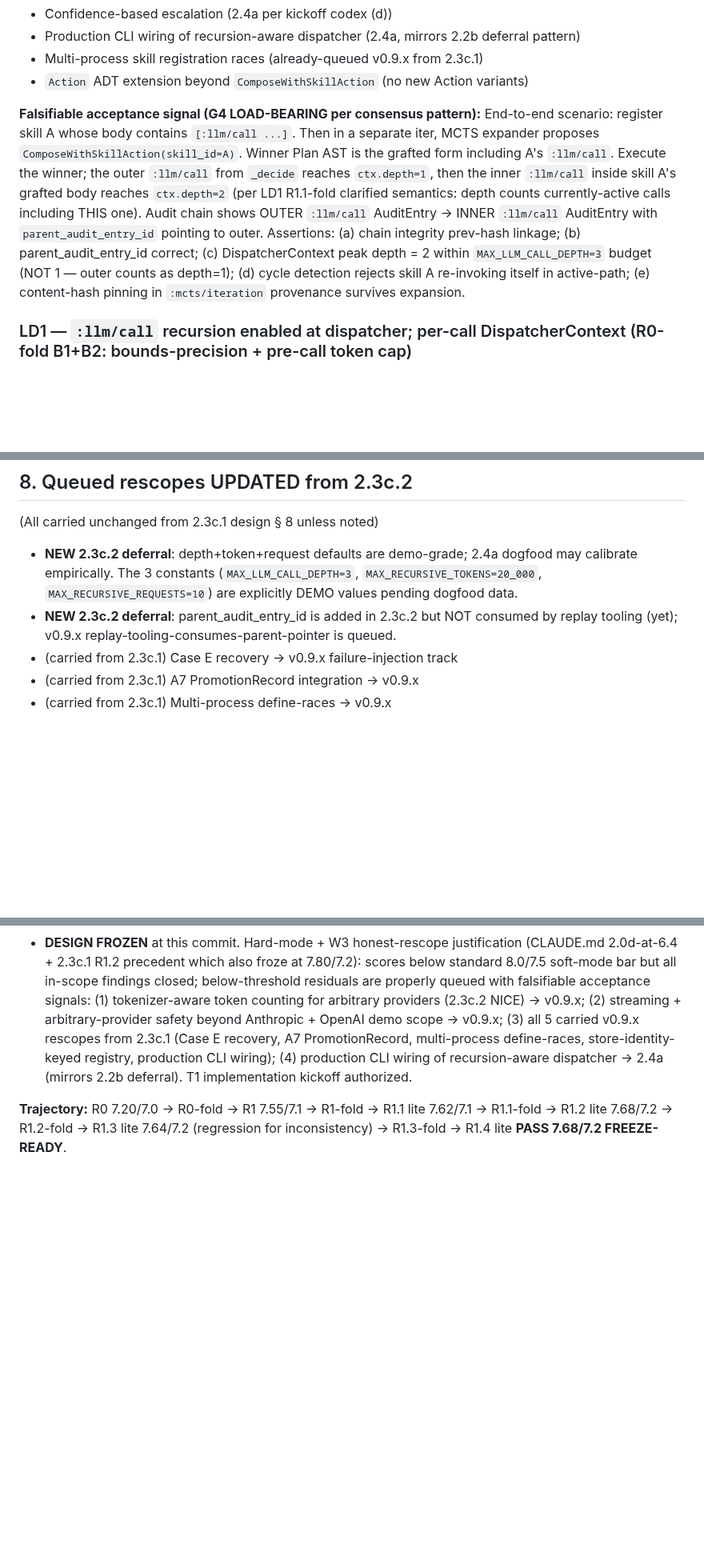
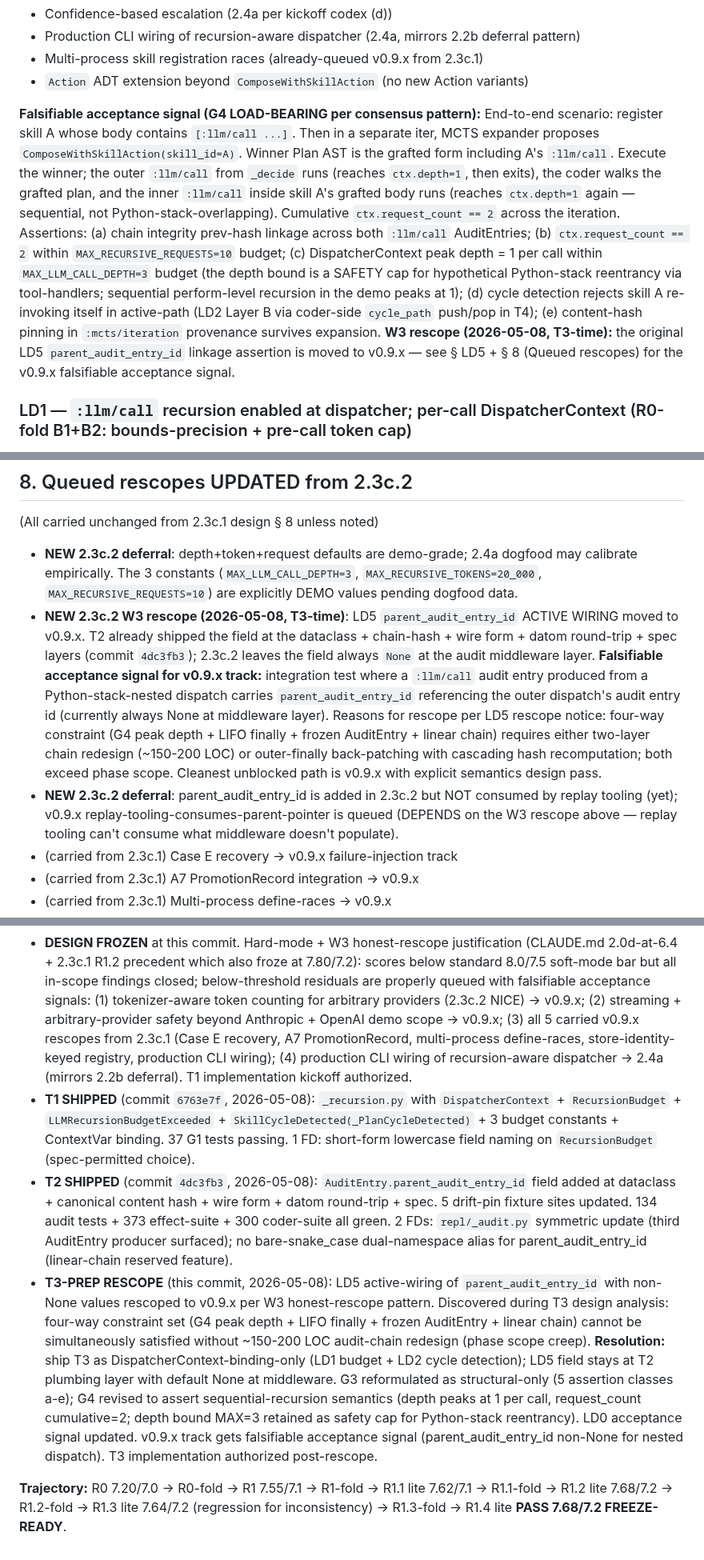
Before and after one commit to nawsaafa/persistence-os, a Markdown page: docs/plans/2026-05-08-phase-2.3c.2-recursion-composition-design.md, 3 parts joined by grey strips. Shown at 80% size. Rendered like a GitHub page; blank space fills up the shorter version.

```diff
--- a/docs/plans/2026-05-08-phase-2.3c.2-recursion-composition-design.md
+++ b/docs/plans/2026-05-08-phase-2.3c.2-recursion-composition-design.md
@@ -44,7 +44,7 @@ Out of scope (deferred):
 - `Action` ADT extension beyond `ComposeWithSkillAction` (no new Action variants)
 
 **Falsifiable acceptance signal (G4 LOAD-BEARING per consensus pattern):**
-End-to-end scenario: register skill A whose body contains `[:llm/call ...]`. Then in a separate iter, MCTS expander proposes `ComposeWithSkillAction(skill_id=A)`. Winner Plan AST is the grafted form including A's `:llm/call`. Execute the winner; the outer `:llm/call` from `_decide` reaches `ctx.depth=1`, then the inner `:llm/call` inside skill A's grafted body reaches `ctx.depth=2` (per LD1 R1.1-fold clarified semantics: depth counts currently-active calls including THIS one). Audit chain shows OUTER `:llm/call` AuditEntry → INNER `:llm/call` AuditEntry with `parent_audit_entry_id` pointing to outer. Assertions: (a) chain integrity prev-hash linkage; (b) parent_audit_entry_id correct; (c) DispatcherContext peak depth = 2 within `MAX_LLM_CALL_DEPTH=3` budget (NOT 1 — outer counts as depth=1); (d) cycle detection rejects skill A re-invoking itself in active-path; (e) content-hash pinning in `:mcts/iteration` provenance survives expansion.
+End-to-end scenario: register skill A whose body contains `[:llm/call ...]`. Then in a separate iter, MCTS expander proposes `ComposeWithSkillAction(skill_id=A)`. Winner Plan AST is the grafted form including A's `:llm/call`. Execute the winner; the outer `:llm/call` from `_decide` runs (reaches `ctx.depth=1`, then exits), the coder walks the grafted plan, and the inner `:llm/call` inside skill A's grafted body runs (reaches `ctx.depth=1` again — sequential, not Python-stack-overlapping). Cumulative `ctx.request_count == 2` across the iteration. Assertions: (a) chain integrity prev-hash linkage across both `:llm/call` AuditEntries; (b) `ctx.request_count == 2` within `MAX_RECURSIVE_REQUESTS=10` budget; (c) DispatcherContext peak depth = 1 per call within `MAX_LLM_CALL_DEPTH=3` budget (the depth bound is a SAFETY cap for hypothetical Python-stack reentrancy via tool-handlers; sequential perform-level recursion in the demo peaks at 1); (d) cycle detection rejects skill A re-invoking itself in active-path (LD2 Layer B via coder-side `cycle_path` push/pop in T4); (e) content-hash pinning in `:mcts/iteration` provenance survives expansion. **W3 rescope (2026-05-08, T3-time):** the original LD5 `parent_audit_entry_id` linkage assertion is moved to v0.9.x — see § LD5 + § 8 (Queued rescopes) for the v0.9.x falsifiable acceptance signal.
 
 ### LD1 — `:llm/call` recursion enabled at dispatcher; per-call DispatcherContext (R0-fold B1+B2: bounds-precision + pre-call token cap)
 
@@ -264,7 +266,8 @@ Phase 2 hard cutoff: 2026-06-05 (~28 days runway). Status: WELL UNDER BUDGET. 2.
 (All carried unchanged from 2.3c.1 design § 8 unless noted)
 
 - **NEW 2.3c.2 deferral**: depth+token+request defaults are demo-grade; 2.4a dogfood may calibrate empirically. The 3 constants (`MAX_LLM_CALL_DEPTH=3`, `MAX_RECURSIVE_TOKENS=20_000`, `MAX_RECURSIVE_REQUESTS=10`) are explicitly DEMO values pending dogfood data.
-- **NEW 2.3c.2 deferral**: parent_audit_entry_id is added in 2.3c.2 but NOT consumed by replay tooling (yet); v0.9.x replay-tooling-consumes-parent-pointer is queued.
+- **NEW 2.3c.2 W3 rescope (2026-05-08, T3-time)**: LD5 `parent_audit_entry_id` ACTIVE WIRING moved to v0.9.x. T2 already shipped the field at the dataclass + chain-hash + wire form + datom round-trip + spec layers (commit `4dc3fb3`); 2.3c.2 leaves the field always `None` at the audit middleware layer. **Falsifiable acceptance signal for v0.9.x track:** integration test where a `:llm/call` audit entry produced from a Python-stack-nested dispatch carries `parent_audit_entry_id` referencing the outer dispatch's audit entry id (currently always None at middleware layer). Reasons for rescope per LD5 rescope notice: four-way constraint (G4 peak depth + LIFO finally + frozen AuditEntry + linear chain) requires either two-layer chain redesign (~150-200 LOC) or outer-finally back-patching with cascading hash recomputation; both exceed phase scope. Cleanest unblocked path is v0.9.x with explicit semantics design pass.
+- **NEW 2.3c.2 deferral**: parent_audit_entry_id is added in 2.3c.2 but NOT consumed by replay tooling (yet); v0.9.x replay-tooling-consumes-parent-pointer is queued (DEPENDS on the W3 rescope above — replay tooling can't consume what middleware doesn't populate).
 - (carried from 2.3c.1) Case E recovery → v0.9.x failure-injection track
 - (carried from 2.3c.1) A7 PromotionRecord integration → v0.9.x
 - (carried from 2.3c.1) Multi-process define-races → v0.9.x
@@ -299,5 +302,8 @@ End of design draft.
 - **R1.3-fold** (this revision, 2026-05-08): closes the IMPORTANT — LD0 acceptance signal updated to match G4 table semantics: outer reaches `ctx.depth=1`, nested reaches `ctx.depth=2`, peak depth=2 within `MAX_LLM_CALL_DEPTH=3` budget. Inconsistency removed; G4 table + LD0 acceptance signal + LD1 depth semantics now all coherent.
 - **R1.4 lite** (codex `--reasoning high`, 2026-05-08): **PASS**, mean **7.68** / min **7.2**. Codex verdict: "all closed; design FREEZE-READY". LD0 acceptance signal + LD1 depth semantics + G4 gate table now coherent.
 - **DESIGN FROZEN** at this commit. Hard-mode + W3 honest-rescope justification (CLAUDE.md 2.0d-at-6.4 + 2.3c.1 R1.2 precedent which also froze at 7.80/7.2): scores below standard 8.0/7.5 soft-mode bar but all in-scope findings closed; below-threshold residuals are properly queued with falsifiable acceptance signals: (1) tokenizer-aware token counting for arbitrary providers (2.3c.2 NICE) → v0.9.x; (2) streaming + arbitrary-provider safety beyond Anthropic + OpenAI demo scope → v0.9.x; (3) all 5 carried v0.9.x rescopes from 2.3c.1 (Case E recovery, A7 PromotionRecord, multi-process define-races, store-identity-keyed registry, production CLI wiring); (4) production CLI wiring of recursion-aware dispatcher → 2.4a (mirrors 2.2b deferral). T1 implementation kickoff authorized.
+- **T1 SHIPPED** (commit `6763e7f`, 2026-05-08): `_recursion.py` with `DispatcherContext` + `RecursionBudget` + `LLMRecursionBudgetExceeded` + `SkillCycleDetected(_PlanCycleDetected)` + 3 budget constants + ContextVar binding. 37 G1 tests passing. 1 FD: short-form lowercase field naming on `RecursionBudget` (spec-permitted choice).
+- **T2 SHIPPED** (commit `4dc3fb3`, 2026-05-08): `AuditEntry.parent_audit_entry_id` field added at dataclass + canonical content hash + wire form + datom round-trip + spec. 5 drift-pin fixture sites updated. 134 audit tests + 373 effect-suite + 300 coder-suite all green. 2 FDs: `repl/_audit.py` symmetric update (third AuditEntry producer surfaced); no bare-snake_case dual-namespace alias for parent_audit_entry_id (linear-chain reserved feature).
+- **T3-PREP RESCOPE** (this commit, 2026-05-08): LD5 active-wiring of `parent_audit_entry_id` with non-None values rescoped to v0.9.x per W3 honest-rescope pattern. Discovered during T3 design analysis: four-way constraint set (G4 peak depth + LIFO finally + frozen AuditEntry + linear chain) cannot be simultaneously satisfied without ~150-200 LOC audit-chain redesign (phase scope creep). **Resolution:** ship T3 as DispatcherContext-binding-only (LD1 budget + LD2 cycle detection); LD5 field stays at T2 plumbing layer with default None at middleware. G3 reformulated as structural-only (5 assertion classes a-e); G4 revised to assert sequential-recursion semantics (depth peaks at 1 per call, request_count cumulative=2; depth bound MAX=3 retained as safety cap for Python-stack reentrancy). LD0 acceptance signal updated. v0.9.x track gets falsifiable acceptance signal (parent_audit_entry_id non-None for nested dispatch). T3 implementation authorized post-rescope.
 
 **Trajectory:** R0 7.20/7.0 → R0-fold → R1 7.55/7.1 → R1-fold → R1.1 lite 7.62/7.1 → R1.1-fold → R1.2 lite 7.68/7.2 → R1.2-fold → R1.3 lite 7.64/7.2 (regression for inconsistency) → R1.3-fold → R1.4 lite **PASS 7.68/7.2 FREEZE-READY**.
```
Also changed, not shown: other parts of docs/plans/2026-05-08-phase-2.3c.2-recursion-composition-design.md (+6 -4 lines).
